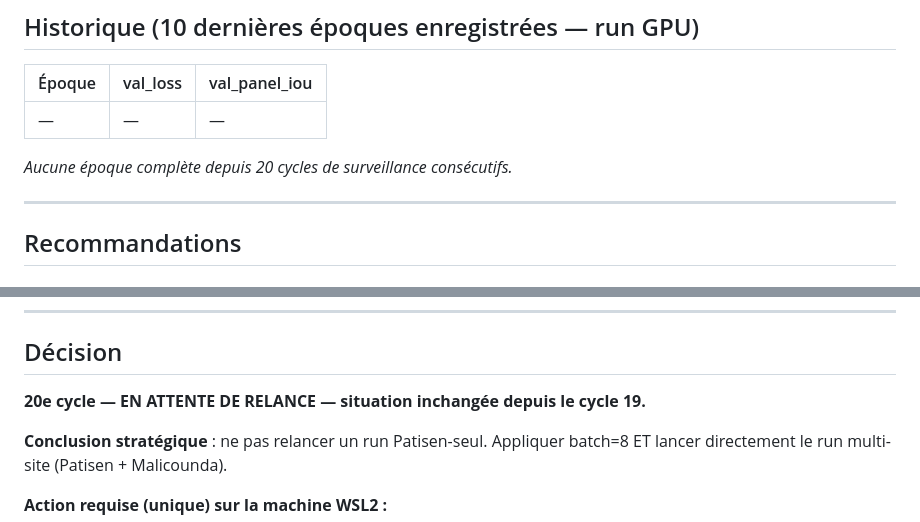
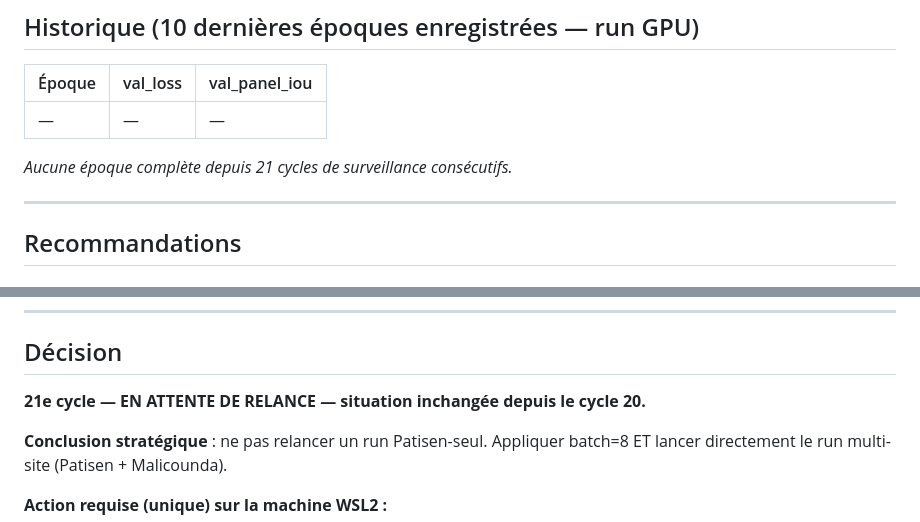
Before and after one commit to dronesolutions4africa-hue/digitalize-panels-solar, a Markdown page: trained_models/patisen_gpu/STATUS.md, 2 parts joined by grey strips. GitHub-like rendering.

```diff
--- a/trained_models/patisen_gpu/STATUS.md
+++ b/trained_models/patisen_gpu/STATUS.md
@@ -58,7 +58,7 @@ Le run `patisen_gpu` tourne avec `batch=16`, causant vraisemblablement un OOM si
 |--------|----------|---------------|
 | —      | —        | —             |
 
-*Aucune époque complète depuis 20 cycles de surveillance consécutifs.*
+*Aucune époque complète depuis 21 cycles de surveillance consécutifs.*
 
 ---
 
@@ -124,7 +124,7 @@ python3 train.py \
 
 ## Décision
 
-**20e cycle — EN ATTENTE DE RELANCE — situation inchangée depuis le cycle 19.**
+**21e cycle — EN ATTENTE DE RELANCE — situation inchangée depuis le cycle 20.**
 
 **Conclusion stratégique** : ne pas relancer un run Patisen-seul. Appliquer batch=8 ET lancer directement le run multi-site (Patisen + Malicounda).
 
```
Also changed, not shown: other parts of trained_models/patisen_gpu/STATUS.md (+6 -5 lines).
